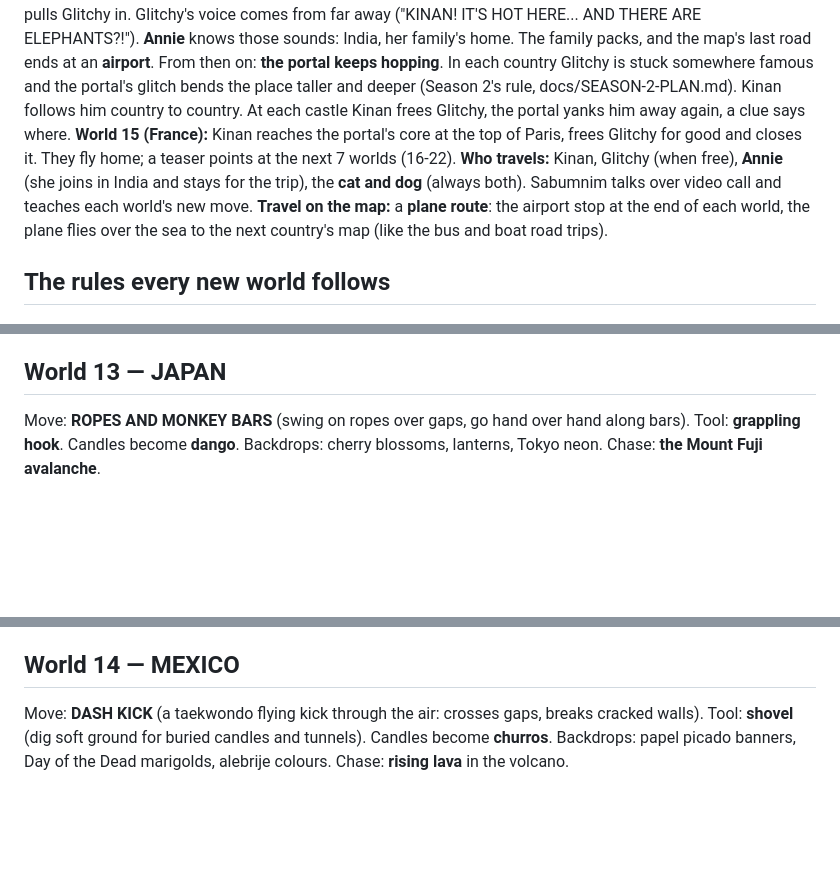
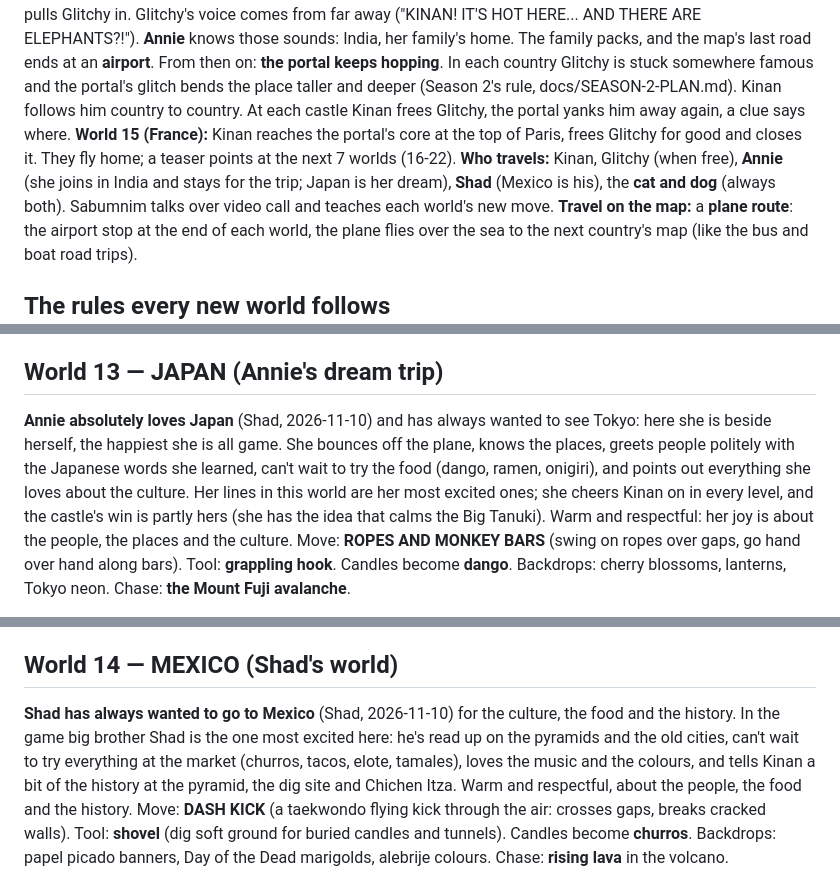
Before and after one commit to AlbertanCoder/kinan-vs-mom, a Markdown page: docs/WORLDS-12-15-PLAN.md, 3 parts joined by grey strips. GitHub-like rendering; blank space fills up the shorter version.

Commit message:
Plan: Annie's dream trip is Japan, Mexico is Shad's world
Annie adores Japan and Tokyo (her happiest, most excited lines, polite
Japanese words, the food, the culture; the idea that calms the Big
Tanuki). Shad has always wanted Mexico for the culture, food and history:
he leads that world's excitement and tells the history. France: no
romance angle.

Co-Authored-By: Claude Opus 5.5 <noreply@anthropic.com>
Claude-Session: https://claude.ai/code/session_01TojNKT8uQWrU9EerKqkFzn

```diff
--- a/docs/WORLDS-12-15-PLAN.md
+++ b/docs/WORLDS-12-15-PLAN.md
@@ -17,8 +17,8 @@ the place taller and deeper (Season 2's rule, docs/SEASON-2-PLAN.md). Kinan foll
 Kinan frees Glitchy, the portal yanks him away again, a clue says where. **World 15 (France):** Kinan reaches the
 portal's core at the top of Paris, frees Glitchy for good and closes it. They fly home; a teaser points at the next 7
 worlds (16-22).
-**Who travels:** Kinan, Glitchy (when free), **Annie** (she joins in India and stays for the trip), the **cat and dog**
-(always both). Sabumnim talks over video call and teaches each world's new move.
+**Who travels:** Kinan, Glitchy (when free), **Annie** (she joins in India and stays for the trip; Japan is her dream),
+**Shad** (Mexico is his), the **cat and dog** (always both). Sabumnim talks over video call and teaches each world's new move.
 **Travel on the map:** a **plane route**: the airport stop at the end of each world, the plane flies over the sea to the
 next country's map (like the bus and boat road trips).
 
@@ -47,7 +47,12 @@ Candles become **ladoos**. Backdrops: Diwali lights, kites over the rooftops. Ch
 11. CASTLE: THE GATEWAY — the **Monsoon Frog**, a giant frog in a flooding arena (rising water, lily pads); free Glitchy;
     the portal yanks him to Japan.
 
-## World 13 — JAPAN
+## World 13 — JAPAN (Annie's dream trip)
+**Annie absolutely loves Japan** (Shad, 2026-11-10) and has always wanted to see Tokyo: here she is beside herself, the
+happiest she is all game. She bounces off the plane, knows the places, greets people politely with the Japanese words she
+learned, can't wait to try the food (dango, ramen, onigiri), and points out everything she loves about the culture. Her
+lines in this world are her most excited ones; she cheers Kinan on in every level, and the castle's win is partly hers
+(she has the idea that calms the Big Tanuki). Warm and respectful: her joy is about the people, the places and the culture.
 Move: **ROPES AND MONKEY BARS** (swing on ropes over gaps, go hand over hand along bars). Tool: **grappling hook**.
 Candles become **dango**. Backdrops: cherry blossoms, lanterns, Tokyo neon. Chase: **the Mount Fuji avalanche**.
 1. 13-1 TOKYO NEON: Shibuya crossing, signs, rooftops; Sabumnim teaches ropes.
@@ -63,7 +68,11 @@ Candles become **dango**. Backdrops: cherry blossoms, lanterns, Tokyo neon. Chas
 11. CASTLE: THE TANUKI'S TEMPLE GROUNDS — the **Big Tanuki** (a raccoon-dog from the old stories, a shape-changer);
     free Glitchy; the portal yanks him over the Pacific to Mexico.
 
-## World 14 — MEXICO
+## World 14 — MEXICO (Shad's world)
+**Shad has always wanted to go to Mexico** (Shad, 2026-11-10) for the culture, the food and the history. In the game big
+brother Shad is the one most excited here: he's read up on the pyramids and the old cities, can't wait to try everything
+at the market (churros, tacos, elote, tamales), loves the music and the colours, and tells Kinan a bit of the history at
+the pyramid, the dig site and Chichen Itza. Warm and respectful, about the people, the food and the history.
 Move: **DASH KICK** (a taekwondo flying kick through the air: crosses gaps, breaks cracked walls). Tool: **shovel** (dig
 soft ground for buried candles and tunnels). Candles become **churros**. Backdrops: papel picado banners, Day of the
 Dead marigolds, alebrije colours. Chase: **rising lava** in the volcano.
```
Also changed, not shown: other parts of docs/WORLDS-12-15-PLAN.md (+1 -0 lines).
